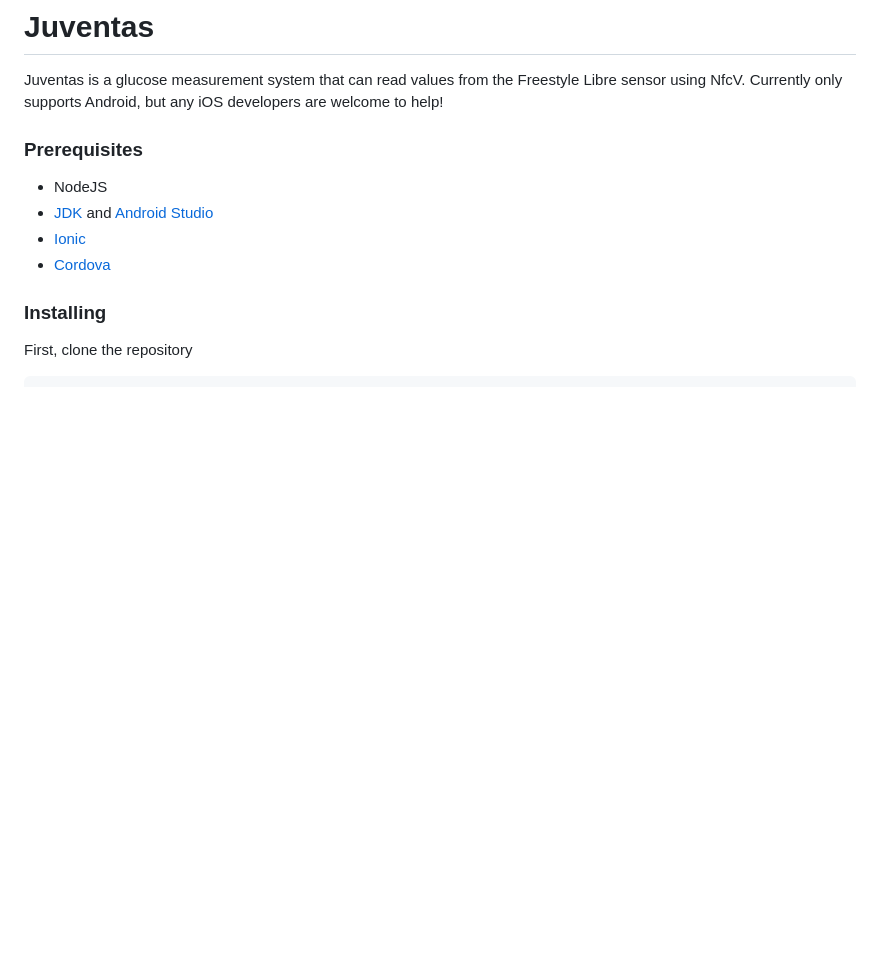
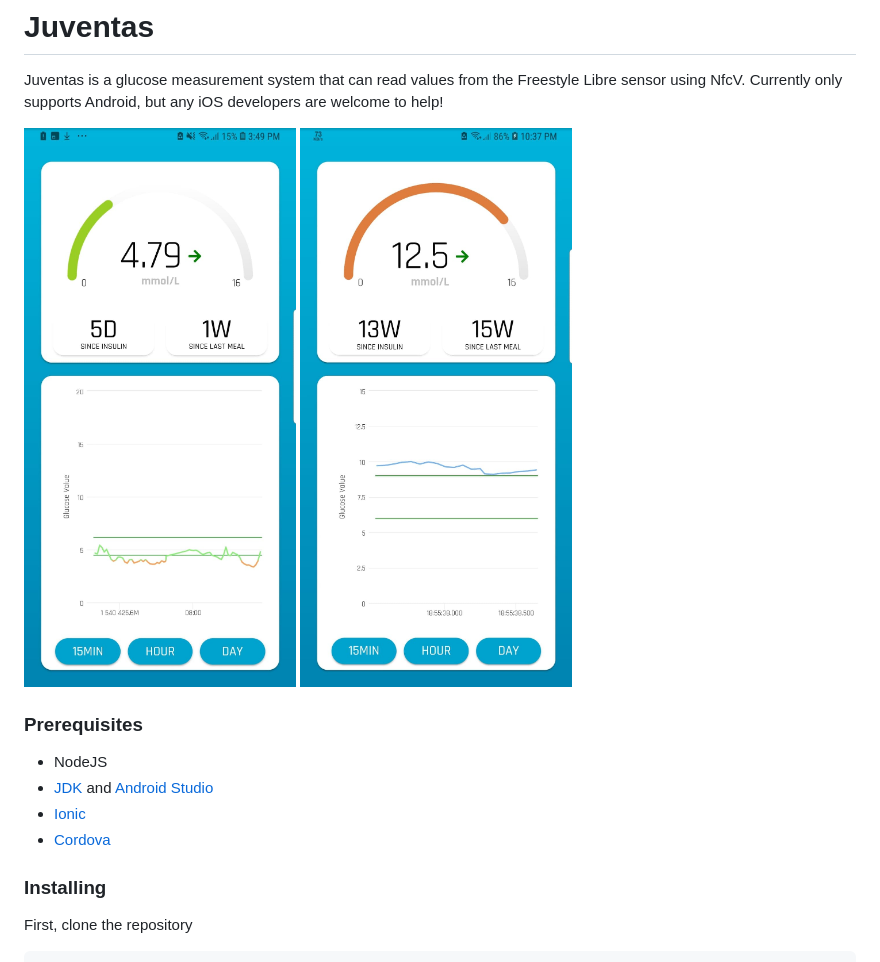
Before and after one commit to hrishioa/Juventas-Ionic, a Markdown page: README.md, the part around the change. Drawn GitHub-style; pictures changed too: images/screenshot1.jpg (added), images/screenshot2.jpg (added); blank space fills up the shorter version.

Commit message:
More images

```diff
--- a/README.md
+++ b/README.md
@@ -2,6 +2,8 @@
 
 Juventas is a glucose measurement system that can read values from the Freestyle Libre sensor using NfcV. Currently only supports Android, but any iOS developers are welcome to help!
 
+
+![Screenshot 1](https://github.com/hrishioa/Juventas-Ionic/raw/master/images/screenshot1.jpg) ![Screenshot 2](https://github.com/hrishioa/Juventas-Ionic/raw/master/images/screenshot2.jpg)
 
 ### Prerequisites
 
```
